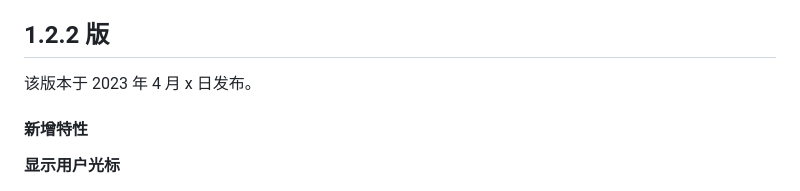
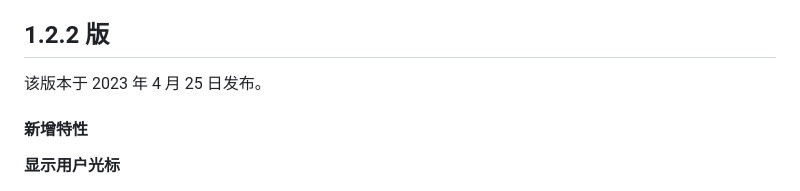
Before and after one commit to Nero-Hu/Whiteboard-Docs, a Markdown page: Fastboard/CN-Release Notes.md, the part around one of its changes. Rendered like a GitHub page.

```diff
--- a/Fastboard/CN-Release Notes.md
+++ b/Fastboard/CN-Release Notes.md
@@ -4,7 +4,7 @@
 
 ## 1.2.2 版
 
-该版本于 2023 年 4 月 x 日发布。
+该版本于 2023 年 4 月 25 日发布。
 
 #### 新增特性
 
```
Also changed, not shown: other parts of Fastboard/CN-Release Notes.md (+1 -1 lines).
